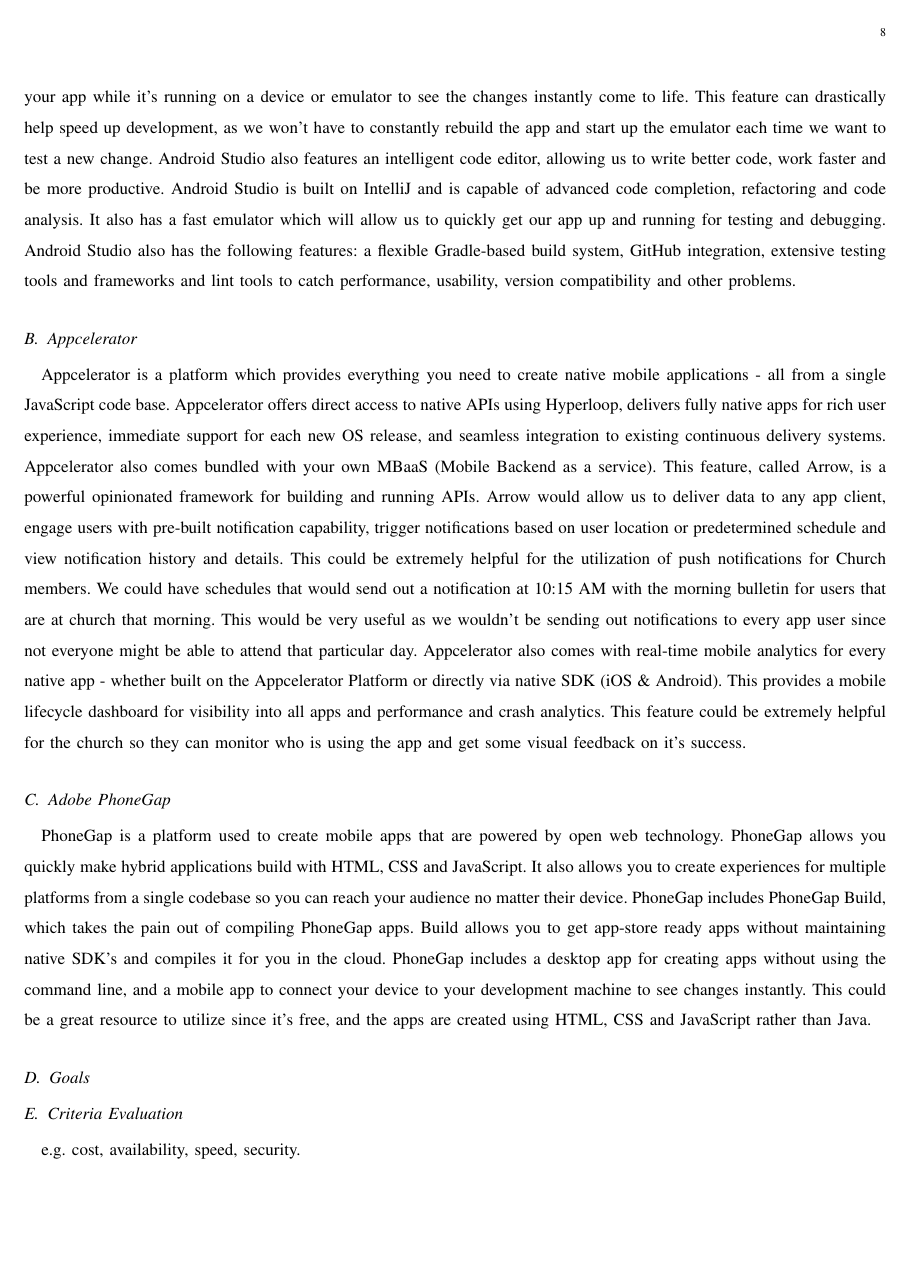
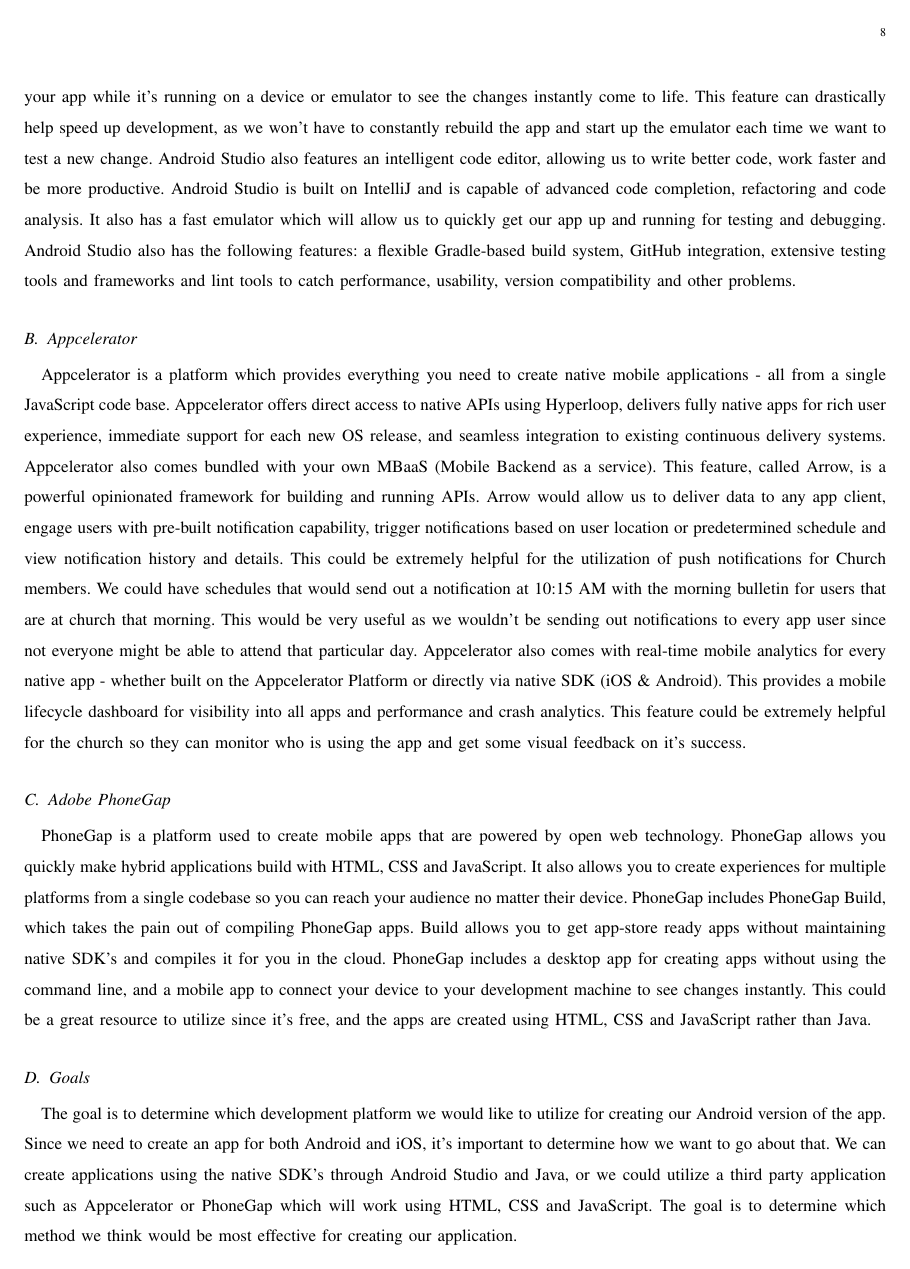
Before and after one commit to Maxdimm/Capstone-group-62, a LaTeX paper (tech-review/tech-review.tex): page 8 of 14. Compiled offline with LaTeX, dvips and Ghostscript; a missing font is replaced by an installed copy or a similar font; a LaTeX package or settings file that is missing is left out.

Commit message:
Updated Android Development Goals

```diff
--- a/tech-review/tech-review.tex
+++ b/tech-review/tech-review.tex
@@ -213,6 +214,11 @@
 			This could be a great resource to utilize since it's free, and the apps are created using HTML, CSS and JavaScript rather than Java.
 
 		\subsection{Goals}
+			The goal is to determine which development platform we would like to utilize for creating our Android version of the app.
+			Since we need to create an app for both Android and iOS, it's important to determine how we want to go about that.
+			We can create applications using the native SDK's through Android Studio and Java, or we could utilize a third party application such as Appcelerator or PhoneGap which will work using HTML, CSS and JavaScript.
+			The goal is to determine which method we think would be most effective for creating our application.
+
 		\subsection{Criteria Evaluation}
 		e.g. cost, availability, speed, security.
 		\subsection{Table Comparison}
```
Also changed, not shown: tech-review/tech-review.tex (1 more changed lines).
